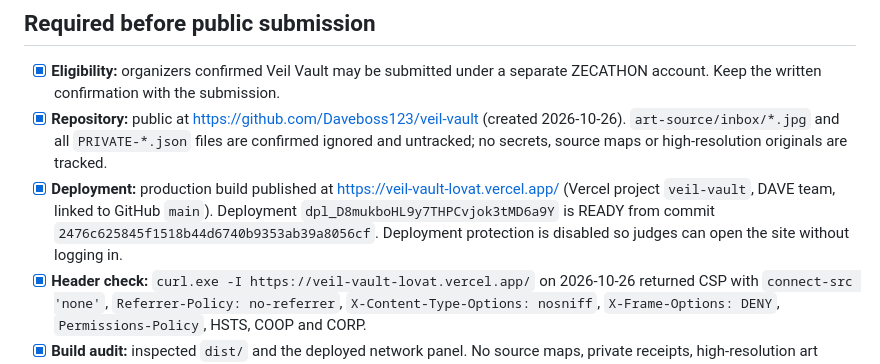
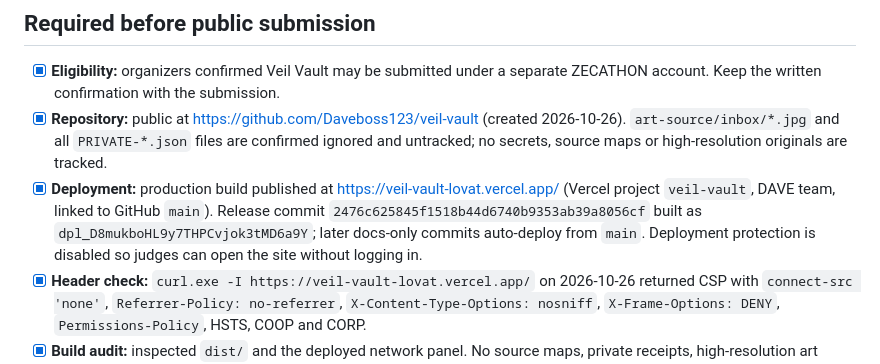
Before and after one commit to Daveboss123/veil-vault, a Markdown page: docs/RELEASE-CHECKLIST.md, the part around the change. GitHub-like rendering.

Commit message:
Clarify deployment record

```diff
--- a/docs/RELEASE-CHECKLIST.md
+++ b/docs/RELEASE-CHECKLIST.md
@@ -35,9 +35,10 @@ Last reviewed: 2026-10-26. Keep unchecked items unchecked until there is evidenc
   originals are tracked.
 - [x] **Deployment:** production build published at
   https://veil-vault-lovat.vercel.app/ (Vercel project `veil-vault`, DAVE team,
-  linked to GitHub `main`). Deployment `dpl_D8mukboHL9y7THPCvjok3tMD6a9Y` is
-  READY from commit `2476c625845f1518b44d6740b9353ab39a8056cf`. Deployment
-  protection is disabled so judges can open the site without logging in.
+  linked to GitHub `main`). Release commit `2476c625845f1518b44d6740b9353ab39a8056cf`
+  built as `dpl_D8mukboHL9y7THPCvjok3tMD6a9Y`; later docs-only commits auto-deploy
+  from `main`. Deployment protection is disabled so judges can open the site
+  without logging in.
 - [x] **Header check:** `curl.exe -I https://veil-vault-lovat.vercel.app/` on
   2026-10-26 returned CSP with `connect-src 'none'`, `Referrer-Policy:
   no-referrer`, `X-Content-Type-Options: nosniff`, `X-Frame-Options: DENY`,
```
